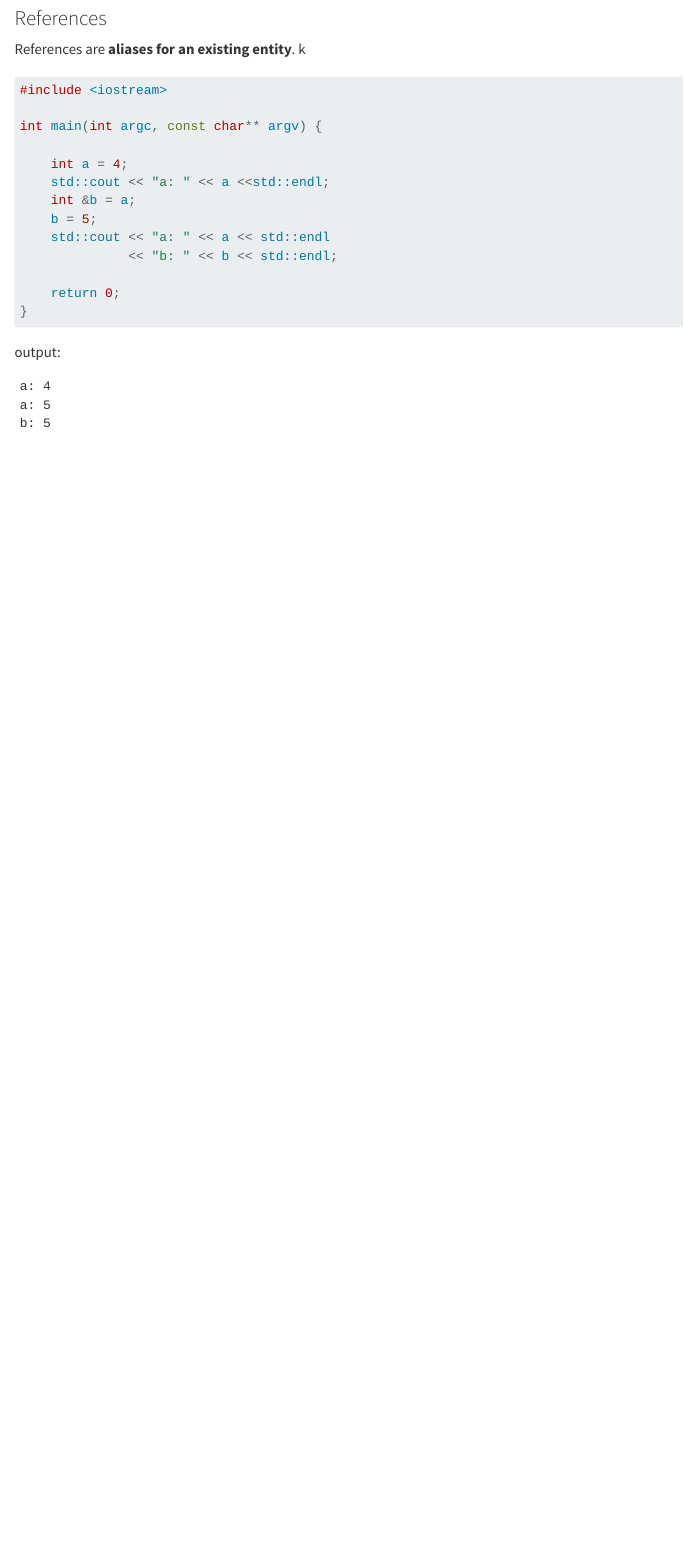
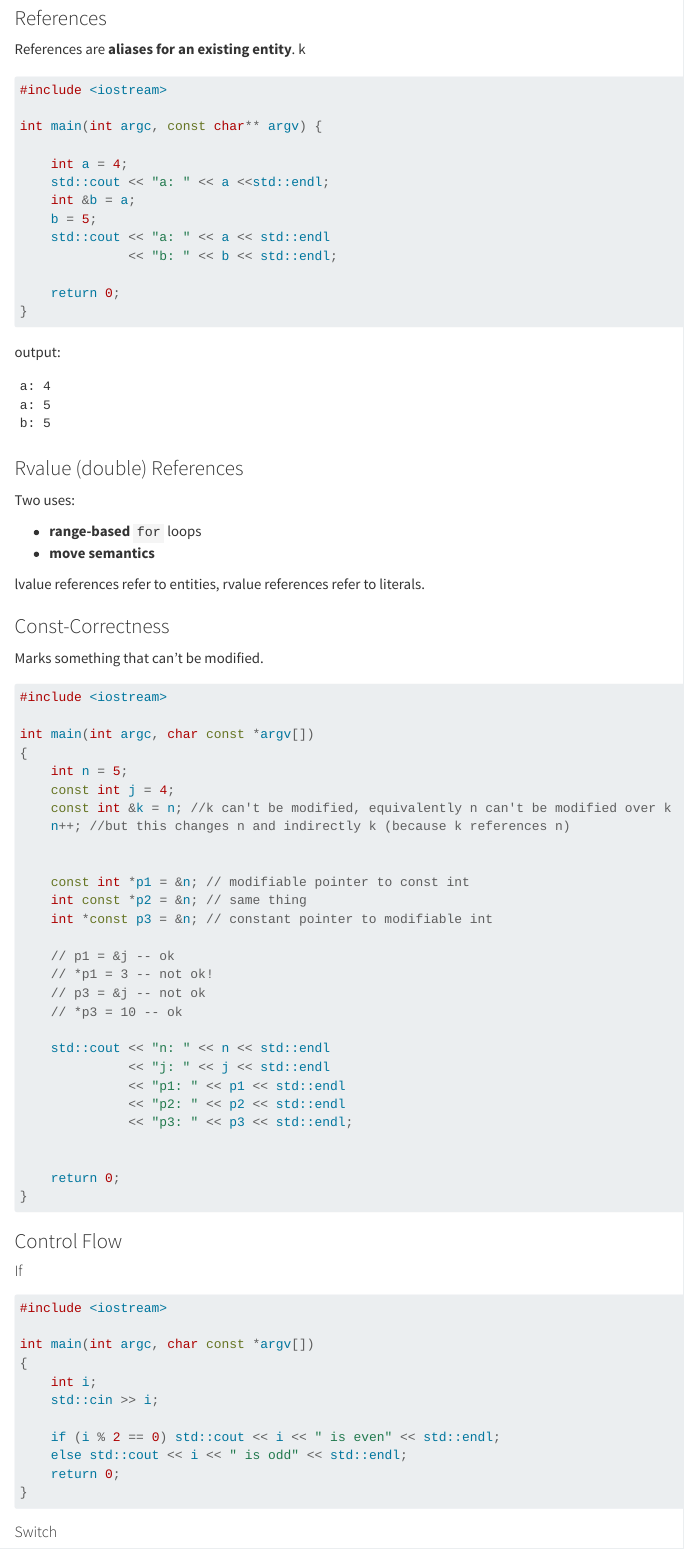
Before and after one commit to igor-dimi/oop-notes-ss24, a Quarto document (01/fundamentals.qmd): the page in a window 1100 px wide, from 1250 px down. Rendered offline with R 4.5, knitr and Pandoc in place of Quarto, with nearby package versions; the code chunks are not run, so their results and figures are left out.

Commit message:
chapter fundamentals notes and code

````diff
--- a/01/fundamentals.qmd
+++ b/01/fundamentals.qmd
@@ -88,3 +88,71 @@ a: 4
 a: 5
 b: 5
 ```
+
+
+### Rvalue (double) References
+
+Two uses:
+
+* **range-based** `for` loops
+* **move semantics**
+
+lvalue references refer to entities, rvalue references refer to literals.
+
+
+### Const-Correctness
+
+Marks something that can't be modified.
+
+```{.cpp}
+#include <iostream>
+
+int main(int argc, char const *argv[])
+{
+    int n = 5;
+    const int j = 4;
+    const int &k = n; //k can't be modified, equivalently n can't be modified over k
+    n++; //but this changes n and indirectly k (because k references n)
+
+
+    const int *p1 = &n; // modifiable pointer to const int
+    int const *p2 = &n; // same thing
+    int *const p3 = &n; // constant pointer to modifiable int
+
+    // p1 = &j -- ok
+    // *p1 = 3 -- not ok!
+    // p3 = &j -- not ok
+    // *p3 = 10 -- ok
+
+    std::cout << "n: " << n << std::endl
+              << "j: " << j << std::endl
+              << "p1: " << p1 << std::endl
+              << "p2: " << p2 << std::endl
+              << "p3: " << p3 << std::endl;
+
+
+    return 0;
+}
+```
+
+### Control Flow
+
+#### If
+
+```{.cpp}
+#include <iostream>
+
+int main(int argc, char const *argv[])
+{
+    int i;
+    std::cin >> i;
+
+    if (i % 2 == 0) std::cout << i << " is even" << std::endl;
+    else std::cout << i << " is odd" << std::endl;
+    return 0;
+}
+```
+
+#### Switch
+
+```{.cpp}
````
Also changed, not shown: 01/fundamentals.qmd (30 more changed lines).
